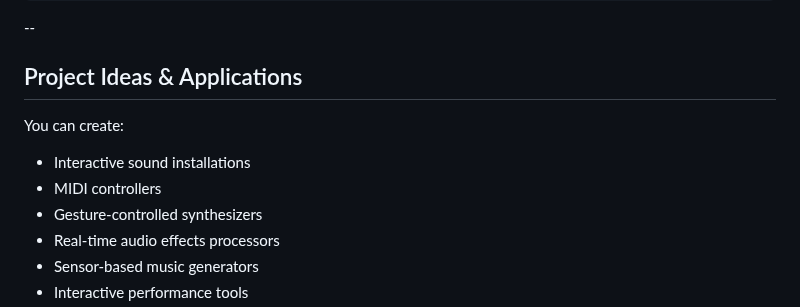
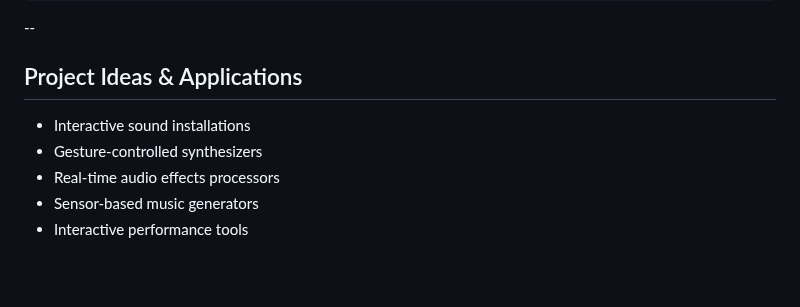
Before and after one commit to fbrusch/actam_2024, a Markdown page: embeddedprogramming2.md, the part around one of its changes. GitHub-like rendering; blank space fills up the shorter version.

```diff
--- a/embeddedprogramming2.md
+++ b/embeddedprogramming2.md
@@ -165,9 +165,8 @@ void loop() {
 --
 
 ## Project Ideas & Applications
-You can create:
+
 * Interactive sound installations
-* MIDI controllers
 * Gesture-controlled synthesizers
 * Real-time audio effects processors
 * Sensor-based music generators
```
Also changed, not shown: other parts of embeddedprogramming2.md (+4 -4 lines).
